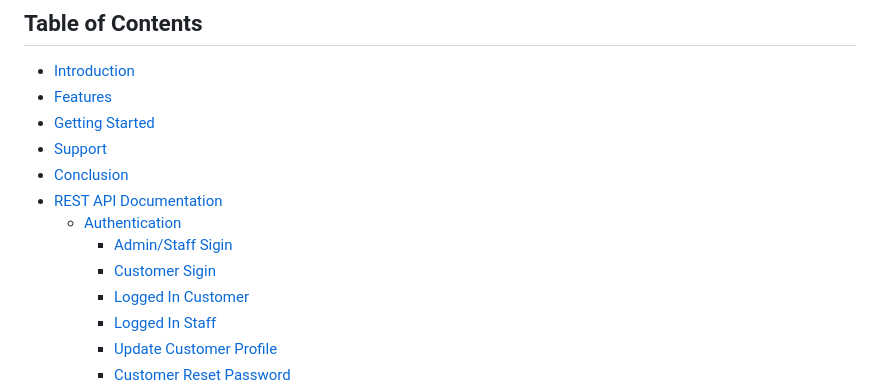
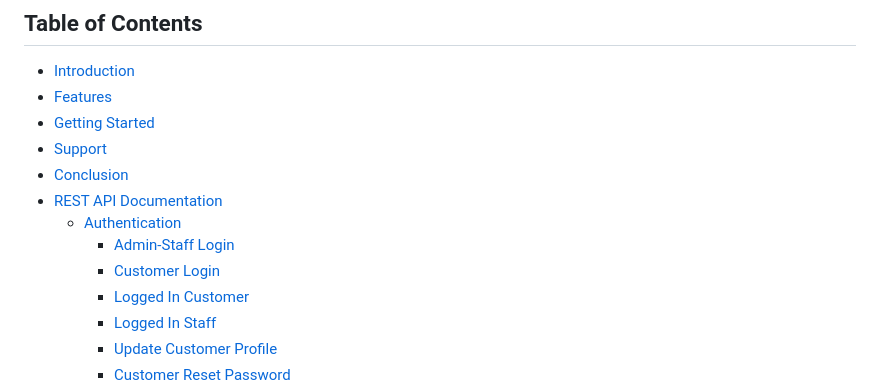
Before and after one commit to finedevsam/fundglide, a Markdown page: README.md, the part around the change printed below. GitHub-like rendering.

```diff
--- a/README.md
+++ b/README.md
@@ -8,8 +8,8 @@
 - [Conclusion](#conclusion)
 - [REST API Documentation](#rest-api-documentation)
     - [Authentication](#authentication)
-        - [Admin/Staff Sigin](#admin-staff-sigin)
-        - [Customer Sigin](#customer-sigin)
+        - [Admin-Staff Login](#admin-staff-login)
+        - [Customer Login](#customer-login)
         - [Logged In Customer](#logged-in-customer)
         - [Logged In Staff](#logged-in-staff)
         - [Update Customer Profile](#update-customer-profile)
```
Also changed, not shown: other parts of README.md (+2 -2 lines).
